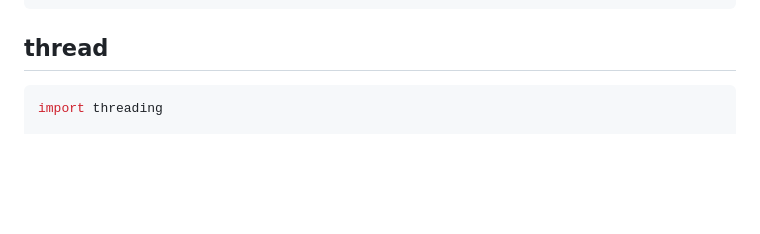
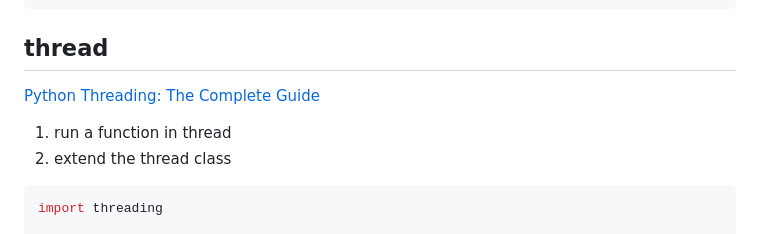
Before and after one commit to maple24/Notes, a Markdown page: Python/README.md, the part around the change. Drawn GitHub-style; blank space fills up the shorter version.

Commit message:
docs: python thread complete guide

````diff
--- a/Python/README.md
+++ b/Python/README.md
@@ -858,6 +858,10 @@ process.poll()
 ```
 
 ## thread
+[Python Threading: The Complete Guide](https://superfastpython.com/threading-in-python/#Run_a_Function_in_a_Thread)
+1. run a function in thread
+2. extend the thread class
+
 ```python
 import threading
 
````
